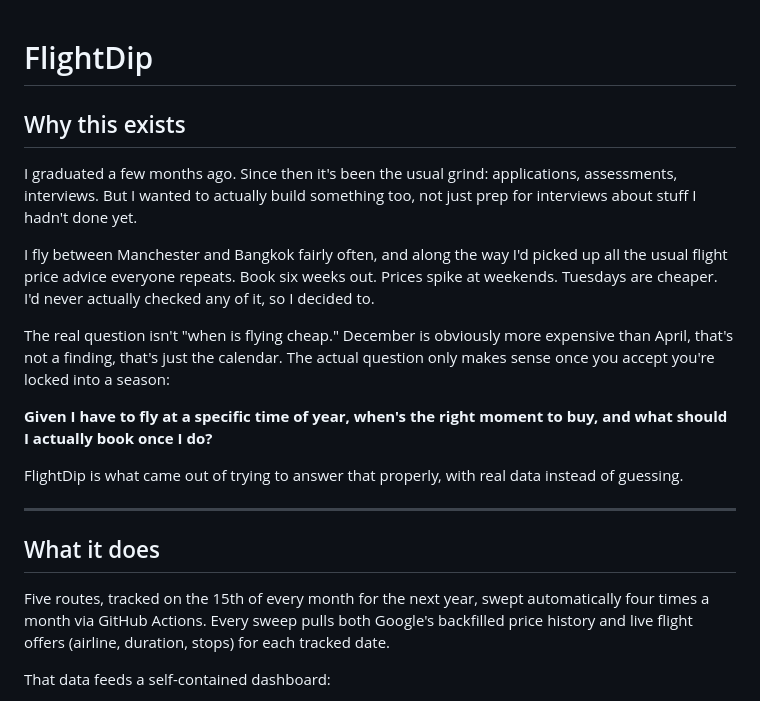
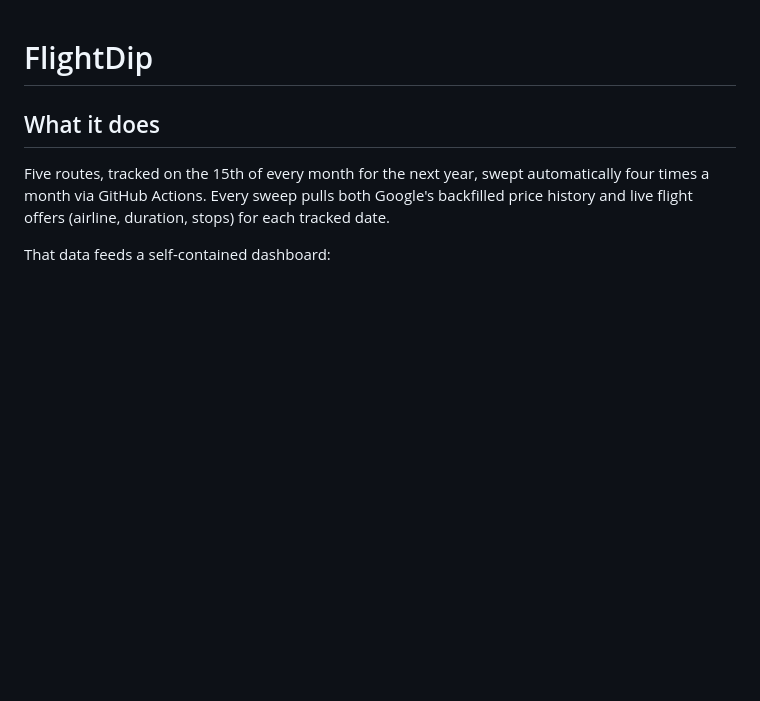
Before and after one commit to jeedamea/flightdip, a Markdown page: README.md, the part around the change. Rendered like a GitHub page; blank space fills up the shorter version.

```diff
--- a/README.md
+++ b/README.md
@@ -1,18 +1,4 @@
 # FlightDip
-
-## Why this exists
-
-I graduated a few months ago. Since then it's been the usual grind: applications, assessments, interviews. But I wanted to actually build something too, not just prep for interviews about stuff I hadn't done yet.
-
-I fly between Manchester and Bangkok fairly often, and along the way I'd picked up all the usual flight price advice everyone repeats. Book six weeks out. Prices spike at weekends. Tuesdays are cheaper. I'd never actually checked any of it, so I decided to.
-
-The real question isn't "when is flying cheap." December is obviously more expensive than April, that's not a finding, that's just the calendar. The actual question only makes sense once you accept you're locked into a season:
-
-**Given I have to fly at a specific time of year, when's the right moment to buy, and what should I actually book once I do?**
-
-FlightDip is what came out of trying to answer that properly, with real data instead of guessing.
-
----
 
 ## What it does
 
```
